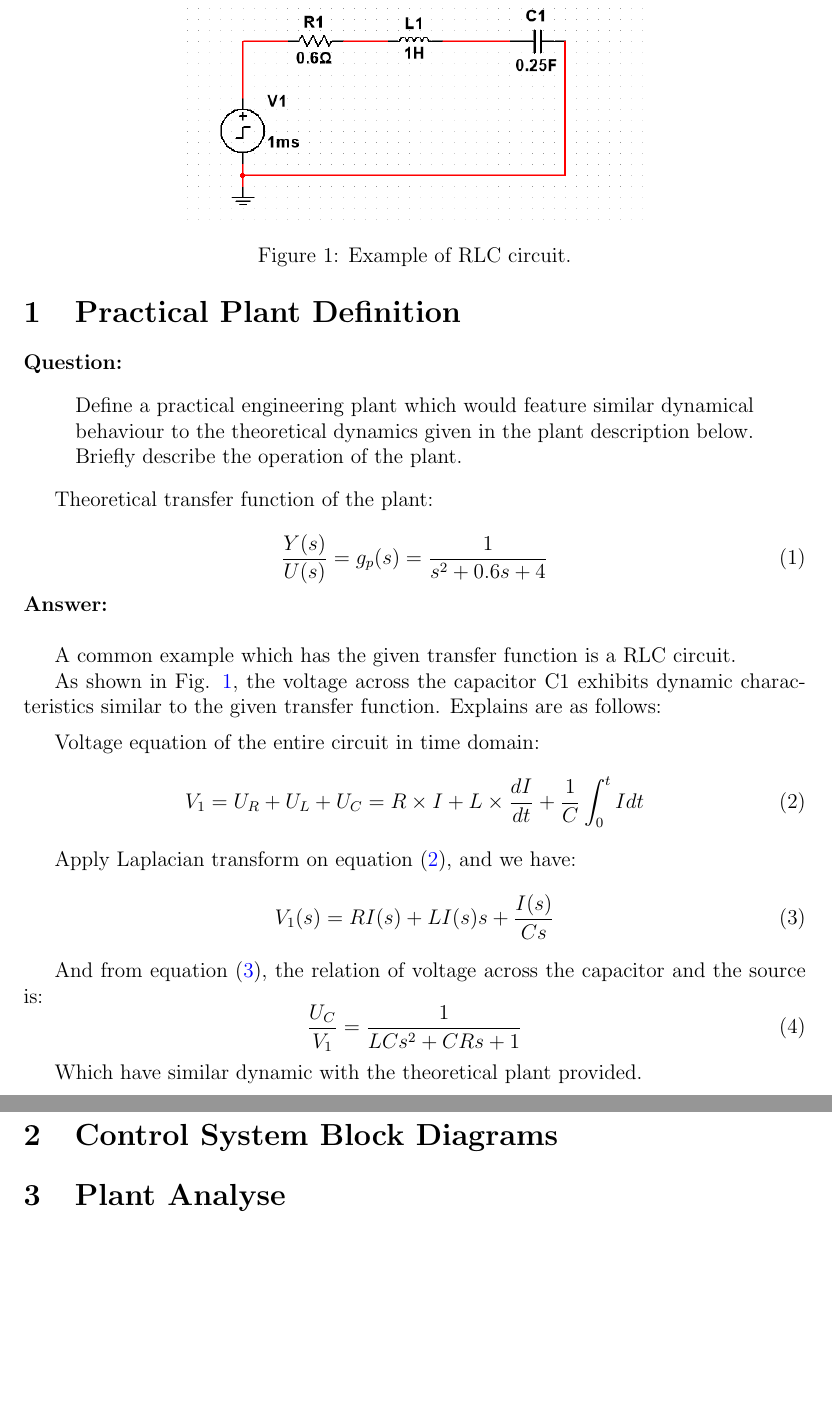
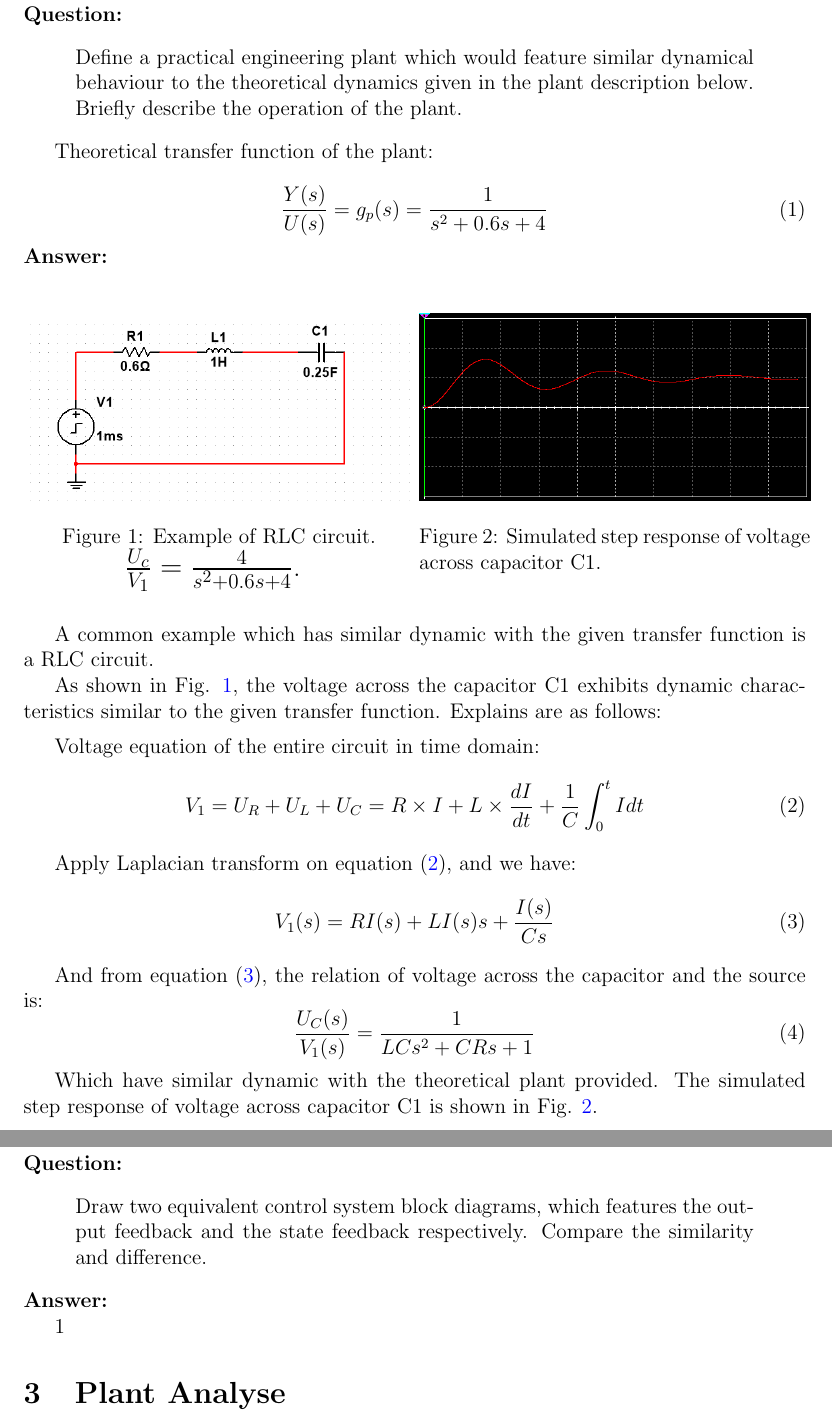
Before and after one commit to Vehshanaan/ACaD-Coursework, a LaTeX document (Report/main.tex): two parts of pages 3 and 4 of 4, joined at a grey line, cut so that both start at the same text, the shorter picture padded with empty space. Compiled offline with pdfLaTeX.

Commit message:
Updates from Overleaf

```diff
--- a/Report/main.tex
+++ b/Report/main.tex
@@ -91,14 +91,28 @@ Theoretical transfer function of the plant:
 \vspace{0.5cm}
 
 
-\begin{figure}
+\begin{figure}[htbp]
+  \begin{minipage}[t]{0.5\textwidth}
     \centering
-    \includegraphics[width = 0.6\linewidth]{Report/pics/RLC电路例子.png}
-    \caption{Example of RLC circuit.}
+    \includegraphics[width=\linewidth]{Report/pics/RLC电路例子.png}
+    \caption{Example of RLC circuit.
+    \centering
+    \begin{Large}
+    $\frac{U_c}{V_1} = \frac{4}{s^2+0.6s+4}$.
+    \end{Large}
+    }
     \label{fig:RLC circuit example}
+  \end{minipage}
+  \hfill
+  \begin{minipage}[t]{0.5\textwidth}
+    \centering
+    \includegraphics[width=\linewidth]{Report/pics/RLCStepResponse.png}
+    \caption{Simulated step response of voltage across capacitor C1. }
+    \label{fig:Uc step response}
+  \end{minipage}
 \end{figure}
 
-A common example which has the given transfer function is a RLC circuit.
+A common example which has similar dynamic with the given transfer function is a RLC circuit.
 
 As shown in Fig. \ref{fig:RLC circuit example}, the voltage across the capacitor C1 exhibits dynamic characteristics similar to the given transfer function. Explains are as follows:
 
@@ -117,8 +131,8 @@ Apply Laplacian transform on equation (\ref{equ:VoltageInTimeDomain}), and we ha
 
 And from equation (\ref{equ:VoltageInSDomain}), the relation of voltage across the capacitor and the source is:
 \begin{equation}
-    \frac{U_C}{V_1}=\frac{1}{LCs^2+CRs+1}
+    \frac{U_C(s)}{V_1(s)}=\frac{1}{LCs^2+CRs+1}
 \end{equation}
 
-Which have similar dynamic with the theoretical plant provided.
+Which have similar dynamic with the theoretical plant provided. The simulated step response of voltage across capacitor C1 is shown in Fig. \ref{fig:Uc step response}.
 
@@ -136,5 +140,13 @@ Which have similar dynamic with the theoretical plant provided.
 
 \section{Control System Block Diagrams}
+\textbf{Question:}
+\begin{quote}
+    Draw two equivalent control system block diagrams, which features the output feedback and the state feedback respectively. Compare the similarity and difference.
+\end{quote}
+\textbf{Answer:}
+
+1
+
 \section{Plant Analyse}
 \section{State Feedback Controller Design}
 \section{Observer Design}
```
Also changed, not shown: Report/main.tex (12 more changed lines).
